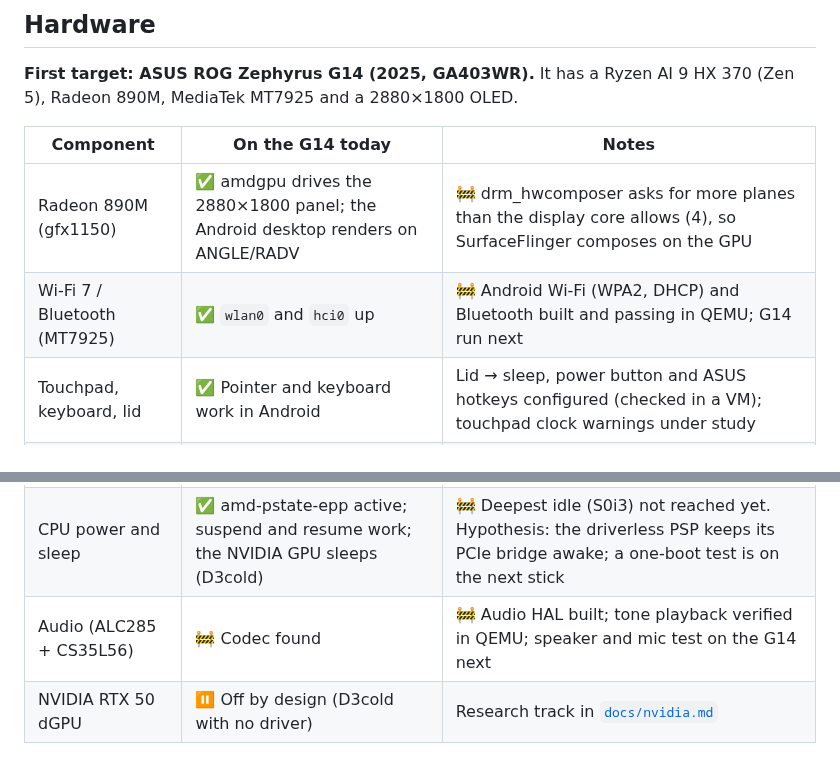
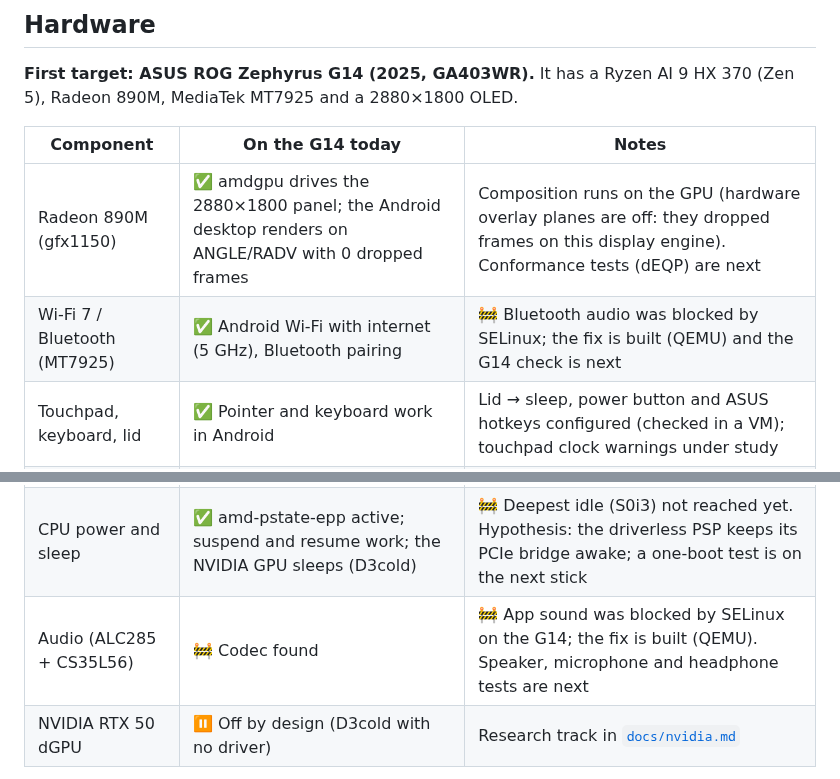
Before and after one commit to Mhsbrian/OpenBook, a Markdown page: README.md, 2 parts joined by grey strips. GitHub-like rendering.

```diff
--- a/README.md
+++ b/README.md
@@ -136,13 +136,13 @@ The live tracker, decisions and next steps are in [`docs/STATUS.md`](docs/STATUS
 
 | Component | On the G14 today | Notes |
 |---|---|---|
-| Radeon 890M (gfx1150) | ✅ amdgpu drives the 2880×1800 panel; the Android desktop renders on ANGLE/RADV | 🚧 drm_hwcomposer asks for more planes than the display core allows (4), so SurfaceFlinger composes on the GPU |
-| Wi-Fi 7 / Bluetooth (MT7925) | ✅ `wlan0` and `hci0` up | 🚧 Android Wi-Fi (WPA2, DHCP) and Bluetooth built and passing in QEMU; G14 run next |
+| Radeon 890M (gfx1150) | ✅ amdgpu drives the 2880×1800 panel; the Android desktop renders on ANGLE/RADV with 0 dropped frames | Composition runs on the GPU (hardware overlay planes are off: they dropped frames on this display engine). Conformance tests (dEQP) are next |
+| Wi-Fi 7 / Bluetooth (MT7925) | ✅ Android Wi-Fi with internet (5 GHz), Bluetooth pairing | 🚧 Bluetooth audio was blocked by SELinux; the fix is built (QEMU) and the G14 check is next |
 | Touchpad, keyboard, lid | ✅ Pointer and keyboard work in Android | Lid → sleep, power button and ASUS hotkeys configured (checked in a VM); touchpad clock warnings under study |
 | XDNA 2 NPU | ✅ `accel0` | Userspace later |
 | Battery, USB-C, USB4 | ✅ Detected | Battery health read: 88.7 %. An OpenBook health HAL reports charge and health to Android (G14 run next) |
 | CPU power and sleep | ✅ amd-pstate-epp active; suspend and resume work; the NVIDIA GPU sleeps (D3cold) | 🚧 Deepest idle (S0i3) not reached yet. Hypothesis: the driverless PSP keeps its PCIe bridge awake; a one-boot test is on the next stick |
-| Audio (ALC285 + CS35L56) | 🚧 Codec found | 🚧 Audio HAL built; tone playback verified in QEMU; speaker and mic test on the G14 next |
+| Audio (ALC285 + CS35L56) | 🚧 Codec found | 🚧 App sound was blocked by SELinux on the G14; the fix is built (QEMU). Speaker, microphone and headphone tests are next |
 | NVIDIA RTX 50 dGPU | ⏸ Off by design (D3cold with no driver) | Research track in [`docs/nvidia.md`](docs/nvidia.md) |
 
 The full driver and firmware map is in [`docs/HARDWARE.md`](docs/HARDWARE.md). **Other laptops:** run [`scripts/hw-inventory.sh`](scripts/hw-inventory.sh). It is read-only and redacts serial numbers, and its output is how we plan support for a new machine.
```
Also changed, not shown: other parts of README.md (+5 -5 lines), docs/COMPAT-MATRIX.md (+1 -0 lines), docs/STATUS.md (+18 -11 lines), assets/readme/g14-desktop.jpg.
